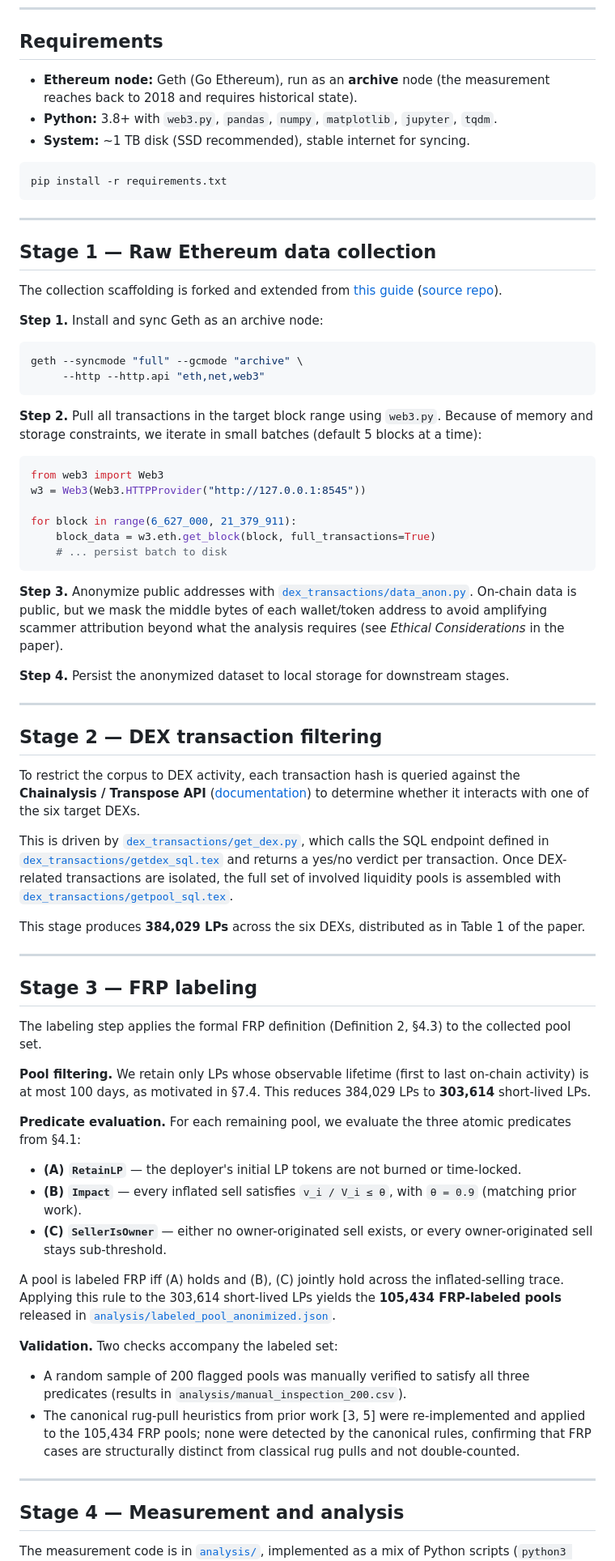
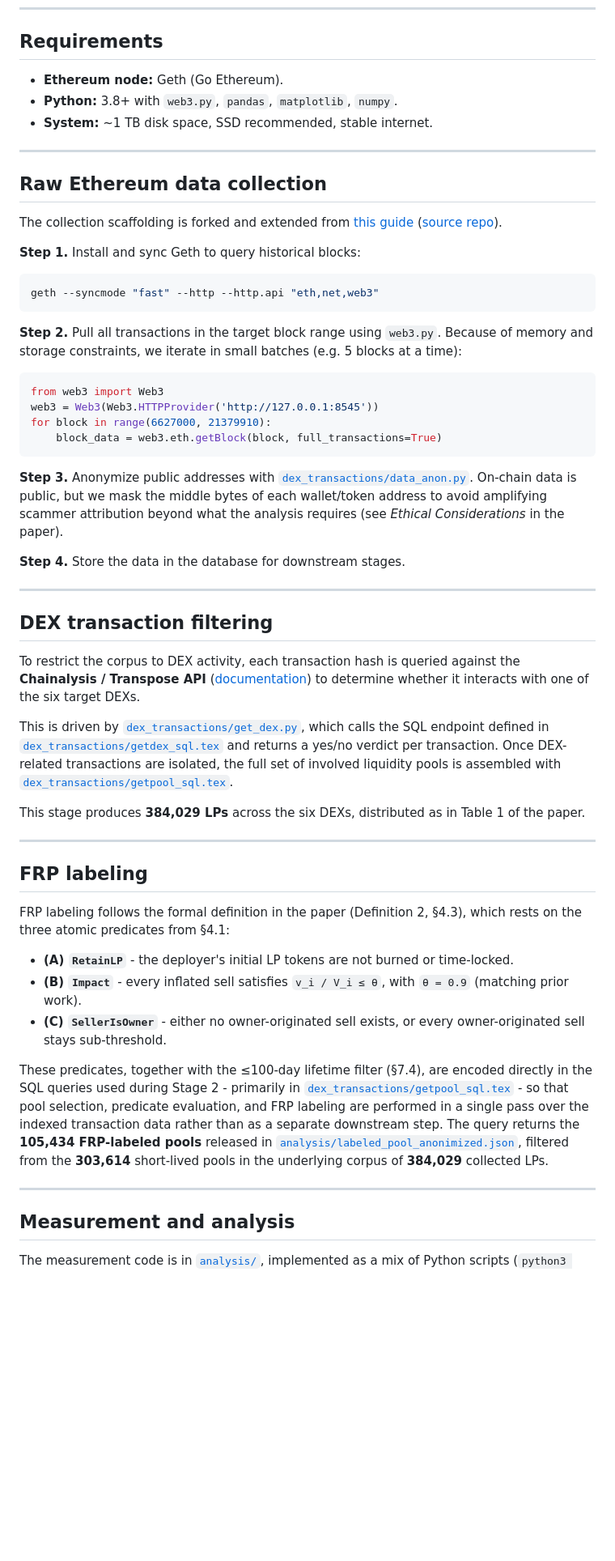
Before and after one commit to tmtrungg/FRP_source, a Markdown page: README.md, the part around one of its changes. Shown at 81% size. GitHub-like rendering; blank space fills up the shorter version.

````diff
--- a/README.md
+++ b/README.md
@@ -15,42 +15,33 @@ The pipeline follows the four stages described in the paper:
 
 ## Requirements
 
-- **Ethereum node:** Geth (Go Ethereum), run as an **archive** node
-  (the measurement reaches back to 2018 and requires historical state).
-- **Python:** 3.8+ with `web3.py`, `pandas`, `numpy`, `matplotlib`,
-  `jupyter`, `tqdm`.
-- **System:** ~1 TB disk (SSD recommended), stable internet for syncing.
-
-```bash
-pip install -r requirements.txt
-```
+- **Ethereum node:** Geth (Go Ethereum).
+- **Python:** 3.8+ with `web3.py`, `pandas`, `matplotlib`, `numpy`.
+- **System:** ~1 TB disk space, SSD recommended, stable internet.
 
 ---
 
-## Stage 1 — Raw Ethereum data collection
+## Raw Ethereum data collection
 
 The collection scaffolding is forked and extended from
 [this guide](https://medium.com/@victor.denisov/how-to-retrieve-data-from-the-ethereum-blockchain-386b03bea4a)
 ([source repo](https://github.com/grgcmz/eth-data-analysis)).
 
-**Step 1.** Install and sync Geth as an archive node:
+**Step 1.** Install and sync Geth to query historical blocks:
 
 ```bash
-geth --syncmode "full" --gcmode "archive" \
-     --http --http.api "eth,net,web3"
+geth --syncmode "fast" --http --http.api "eth,net,web3"
 ```
 
 **Step 2.** Pull all transactions in the target block range using `web3.py`.
 Because of memory and storage constraints, we iterate in small batches
-(default 5 blocks at a time):
+(e.g. 5 blocks at a time):
 
 ```python
 from web3 import Web3
-w3 = Web3(Web3.HTTPProvider("http://127.0.0.1:8545"))
-
-for block in range(6_627_000, 21_379_911):
-    block_data = w3.eth.get_block(block, full_transactions=True)
-    # ... persist batch to disk
+web3 = Web3(Web3.HTTPProvider('http://127.0.0.1:8545'))
+for block in range(6627000, 21379910):
+    block_data = web3.eth.getBlock(block, full_transactions=True)
 ```
 
 **Step 3.** Anonymize public addresses with
@@ -59,12 +50,11 @@ data is public, but we mask the middle bytes of each wallet/token address
 to avoid amplifying scammer attribution beyond what the analysis requires
 (see *Ethical Considerations* in the paper).
 
-**Step 4.** Persist the anonymized dataset to local storage for downstream
-stages.
+**Step 4.** Store the data in the database for downstream stages.
 
 ---
 
-## Stage 2 — DEX transaction filtering
+## DEX transaction filtering
 
 To restrict the corpus to DEX activity, each transaction hash is queried
 against the **Chainalysis / Transpose API**
@@ -83,42 +73,32 @@ Table 1 of the paper.
 
 ---
 
-## Stage 3 — FRP labeling
+## FRP labeling
 
-The labeling step applies the formal FRP definition (Definition 2, §4.3)
-to the collected pool set.
+FRP labeling follows the formal definition in the paper (Definition 2,
+§4.3), which rests on the three atomic predicates from §4.1:
 
-**Pool filtering.** We retain only LPs whose observable lifetime
-(first to last on-chain activity) is at most 100 days, as motivated in §7.4.
-This reduces 384,029 LPs to **303,614** short-lived LPs.
-
-**Predicate evaluation.** For each remaining pool, we evaluate the three
-atomic predicates from §4.1:
-
-- **(A) `RetainLP`** — the deployer's initial LP tokens are not burned or
+- **(A) `RetainLP`** - the deployer's initial LP tokens are not burned or
   time-locked.
-- **(B) `Impact`** — every inflated sell satisfies `v_i / V_i ≤ θ`, with
+- **(B) `Impact`** - every inflated sell satisfies `v_i / V_i ≤ θ`, with
   `θ = 0.9` (matching prior work).
-- **(C) `SellerIsOwner`** — either no owner-originated sell exists, or
+- **(C) `SellerIsOwner`** - either no owner-originated sell exists, or
   every owner-originated sell stays sub-threshold.
 
-A pool is labeled FRP iff (A) holds and (B), (C) jointly hold across the
-inflated-selling trace. Applying this rule to the 303,614 short-lived LPs
-yields the **105,434 FRP-labeled pools** released in
-[`analysis/labeled_pool_anonimized.json`](./analysis/labeled_pool_anonimized.json).
-
-**Validation.** Two checks accompany the labeled set:
-
-- A random sample of 200 flagged pools was manually verified to satisfy
-  all three predicates (results in `analysis/manual_inspection_200.csv`).
-- The canonical rug-pull heuristics from prior work [3, 5] were
-  re-implemented and applied to the 105,434 FRP pools; none were detected
-  by the canonical rules, confirming that FRP cases are structurally
-  distinct from classical rug pulls and not double-counted.
+These predicates, together with the ≤100-day lifetime filter (§7.4), are
+encoded directly in the SQL queries used during Stage 2 - primarily in
+[`dex_transactions/getpool_sql.tex`](./dex_transactions/getpool_sql.tex) -
+so that pool selection, predicate evaluation, and FRP labeling are
+performed in a single pass over the indexed transaction data rather than
+as a separate downstream step. The query returns the **105,434
+FRP-labeled pools** released in
+[`analysis/labeled_pool_anonimized.json`](./analysis/labeled_pool_anonimized.json),
+filtered from the **303,614** short-lived pools in the underlying corpus
+of **384,029** collected LPs.
 
 ---
 
-## Stage 4 — Measurement and analysis
+## Measurement and analysis
 
 The measurement code is in [`analysis/`](./analysis), implemented as a mix
 of Python scripts (`python3 filename.py`) and Jupyter notebooks (run
````
Also changed, not shown: other parts of README.md (+14 -24 lines).
